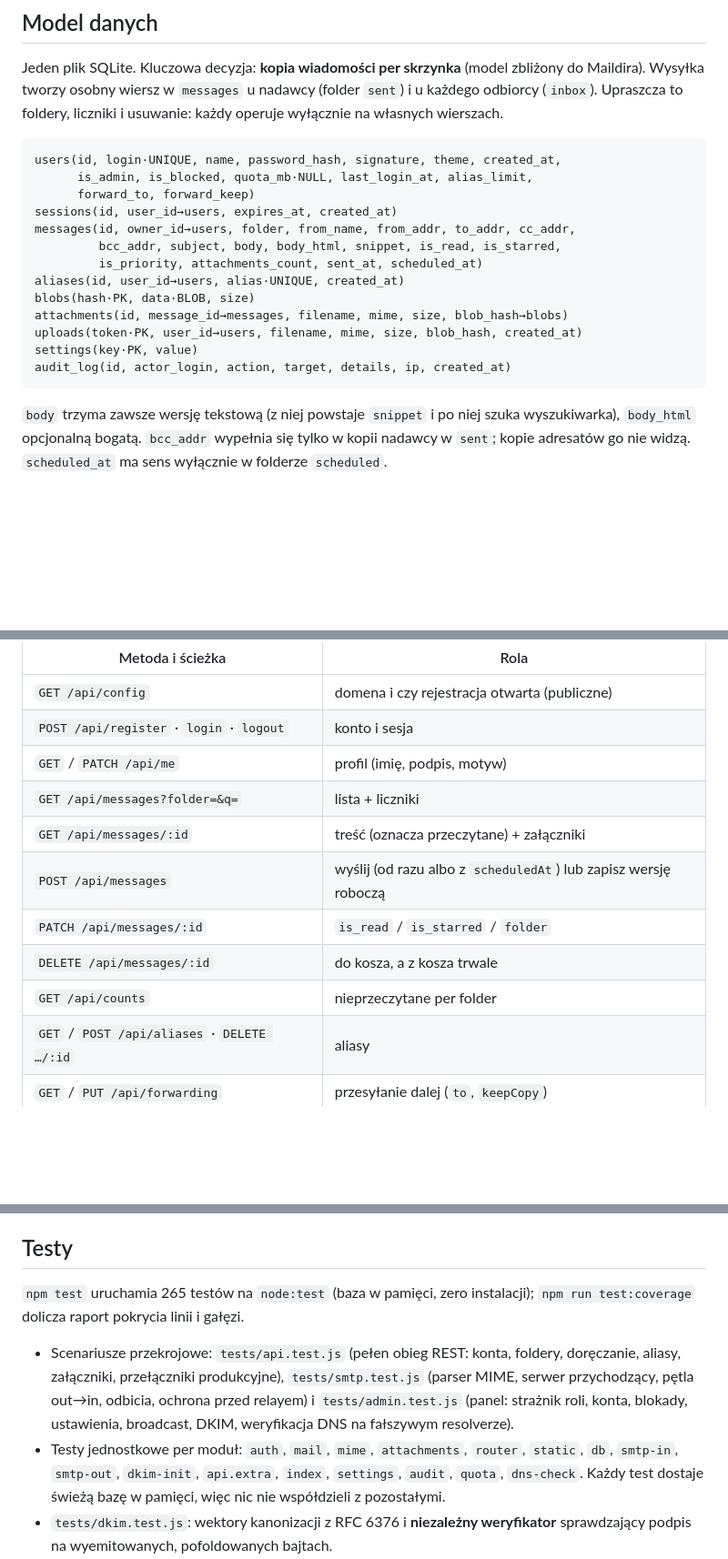
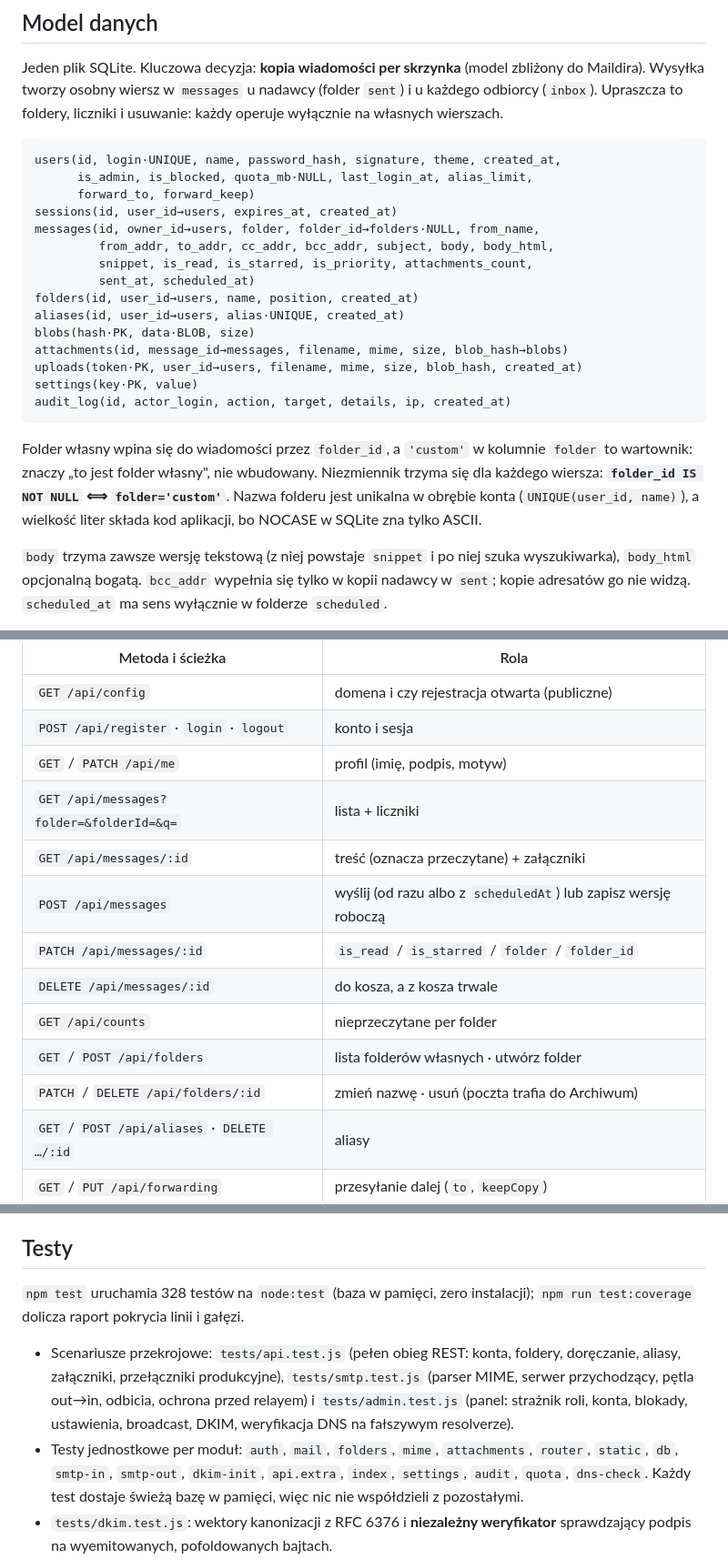
Before and after one commit to KMChris/twojapoczta, a Markdown page: docs/architektura.md, 3 parts joined by grey strips. Shown at 91% size. Drawn GitHub-style; blank space fills up the shorter version.

Commit message:
document custom folders

````diff
--- a/docs/architektura.md
+++ b/docs/architektura.md
@@ -65,9 +66,11 @@ users(id, login·UNIQUE, name, password_hash, signature, theme, created_at,
       is_admin, is_blocked, quota_mb·NULL, last_login_at, alias_limit,
       forward_to, forward_keep)
 sessions(id, user_id→users, expires_at, created_at)
-messages(id, owner_id→users, folder, from_name, from_addr, to_addr, cc_addr,
-         bcc_addr, subject, body, body_html, snippet, is_read, is_starred,
-         is_priority, attachments_count, sent_at, scheduled_at)
+messages(id, owner_id→users, folder, folder_id→folders·NULL, from_name,
+         from_addr, to_addr, cc_addr, bcc_addr, subject, body, body_html,
+         snippet, is_read, is_starred, is_priority, attachments_count,
+         sent_at, scheduled_at)
+folders(id, user_id→users, name, position, created_at)
 aliases(id, user_id→users, alias·UNIQUE, created_at)
 blobs(hash·PK, data·BLOB, size)
 attachments(id, message_id→messages, filename, mime, size, blob_hash→blobs)
@@ -75,6 +78,13 @@ uploads(token·PK, user_id→users, filename, mime, size, blob_hash, created_at)
 settings(key·PK, value)
 audit_log(id, actor_login, action, target, details, ip, created_at)
 ```
+
+Folder własny wpina się do wiadomości przez `folder_id`, a `'custom'` w
+kolumnie `folder` to wartownik: znaczy „to jest folder własny", nie
+wbudowany. Niezmiennik trzyma się dla każdego wiersza:
+**`folder_id IS NOT NULL` ⟺ `folder='custom'`**. Nazwa folderu jest unikalna
+w obrębie konta (`UNIQUE(user_id, name)`), a wielkość liter składa kod
+aplikacji, bo NOCASE w SQLite zna tylko ASCII.
 
 `body` trzyma zawsze wersję tekstową (z niej powstaje `snippet` i po niej
 szuka wyszukiwarka), `body_html` opcjonalną bogatą. `bcc_addr` wypełnia się
@@ -154,12 +165,14 @@ każdy endpoint wymaga sesji.
 | `GET /api/config`                        | domena i czy rejestracja otwarta (publiczne) |
 | `POST /api/register` · `login` · `logout`| konto i sesja |
 | `GET` / `PATCH /api/me`                  | profil (imię, podpis, motyw) |
-| `GET /api/messages?folder=&q=`           | lista + liczniki |
+| `GET /api/messages?folder=&folderId=&q=` | lista + liczniki |
 | `GET /api/messages/:id`                  | treść (oznacza przeczytane) + załączniki |
 | `POST /api/messages`                     | wyślij (od razu albo z `scheduledAt`) lub zapisz wersję roboczą |
-| `PATCH /api/messages/:id`                | `is_read` / `is_starred` / `folder` |
+| `PATCH /api/messages/:id`                | `is_read` / `is_starred` / `folder` / `folder_id` |
 | `DELETE /api/messages/:id`               | do kosza, a z kosza trwale |
 | `GET /api/counts`                        | nieprzeczytane per folder |
+| `GET` / `POST /api/folders`              | lista folderów własnych · utwórz folder |
+| `PATCH` / `DELETE /api/folders/:id`      | zmień nazwę · usuń (poczta trafia do Archiwum) |
 | `GET` / `POST /api/aliases` · `DELETE …/:id` | aliasy |
 | `GET` / `PUT /api/forwarding`            | przesyłanie dalej (`to`, `keepCopy`) |
 | `POST /api/uploads`                      | wgraj załącznik (surowe ciało + nagłówki) |
@@ -201,7 +214,7 @@ Trasy panelu administratora (`/api/admin/*`) wymagają dodatkowo roli
 
 ## Testy
 
-`npm test` uruchamia 265 testów na `node:test` (baza w pamięci, zero
+`npm test` uruchamia 328 testów na `node:test` (baza w pamięci, zero
 instalacji); `npm run test:coverage` dolicza raport pokrycia linii i gałęzi.
 
 - Scenariusze przekrojowe: `tests/api.test.js` (pełen obieg REST: konta,
@@ -210,7 +223,7 @@ instalacji); `npm run test:coverage` dolicza raport pokrycia linii i gałęzi.
   odbicia, ochrona przed relayem) i `tests/admin.test.js` (panel: strażnik
   roli, konta, blokady, ustawienia, broadcast, DKIM, weryfikacja DNS
   na fałszywym resolverze).
-- Testy jednostkowe per moduł: `auth`, `mail`, `mime`, `attachments`,
+- Testy jednostkowe per moduł: `auth`, `mail`, `folders`, `mime`, `attachments`,
   `router`, `static`, `db`, `smtp-in`, `smtp-out`, `dkim-init`, `api.extra`,
   `index`, `settings`, `audit`, `quota`, `dns-check`. Każdy test dostaje
   świeżą bazę w pamięci, więc nic nie współdzieli z pozostałymi.
````
Also changed, not shown: other parts of docs/architektura.md (+2 -0 lines), docs/przewodnik.md (+13 -0 lines).
